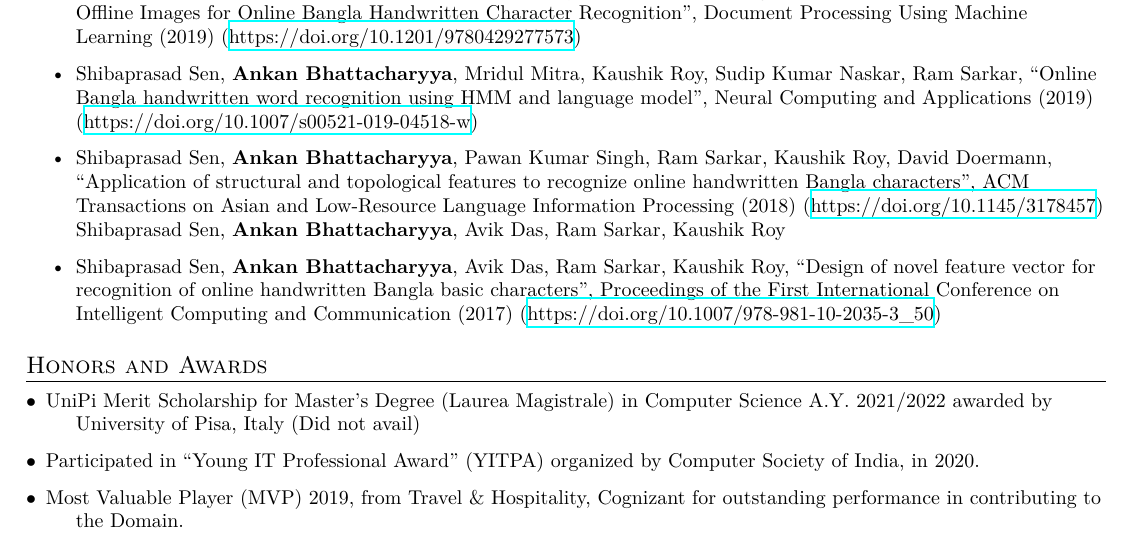
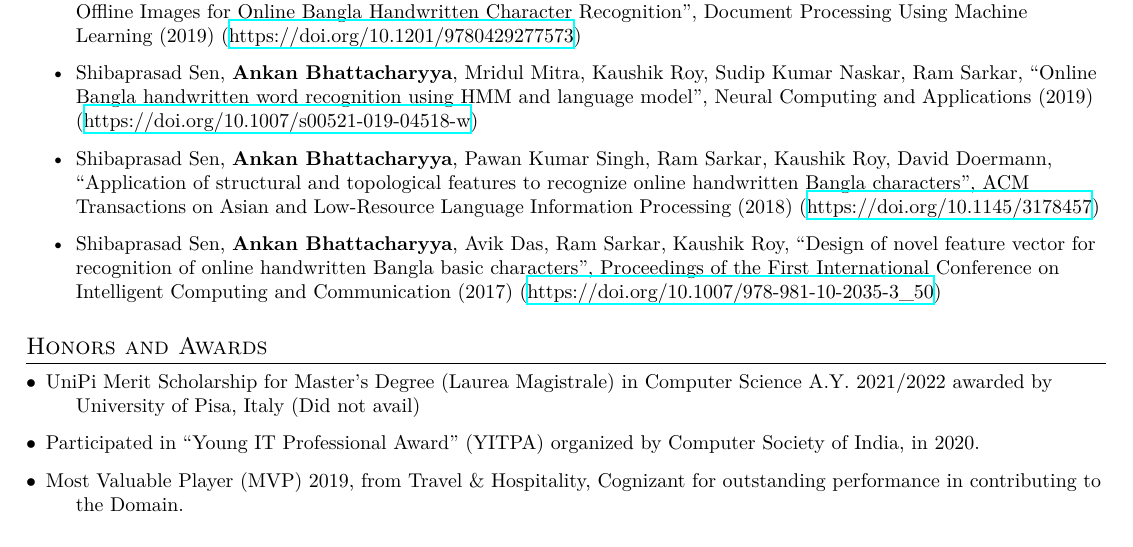
Before and after one commit to iamankan/carriculum-vitae, a LaTeX CV (cv.tex): part of page 2 of 2, cut so that both start at the same text. Compiled offline with XeLaTeX.

Commit message:
Update cv.tex
Updated Publications.

```diff
--- a/cv.tex
+++ b/cv.tex
@@ -222,7 +222,7 @@ Shibaprasad Sen, \textbf{Ankan Bhattacharyya}, Mridul Mitra, Kaushik Roy, Sudip
 \item{
 Shibaprasad Sen, \textbf{Ankan Bhattacharyya}, Pawan Kumar Singh, Ram Sarkar, Kaushik Roy, David Doermann, “Application of structural and topological features to recognize online handwritten Bangla characters”, ACM Transactions on Asian and Low-Resource Language Information Processing (2018) (\href{https://doi.org/10.1145/3178457}{https://doi.org/10.1145/3178457})
 }
-Shibaprasad Sen, \textbf{Ankan Bhattacharyya}, Avik Das, Ram Sarkar, Kaushik Roy
+
 \item{
 Shibaprasad Sen, \textbf{Ankan Bhattacharyya}, Avik Das, Ram Sarkar, Kaushik Roy, “Design of novel feature vector for recognition of online handwritten Bangla basic characters”, Proceedings of the First International Conference on Intelligent Computing and Communication (2017) (\href{https://doi.org/10.1007/978-981-10-2035-3_50}{https://doi.org/10.1007/978-981-10-2035-3\_50})
 }
```
